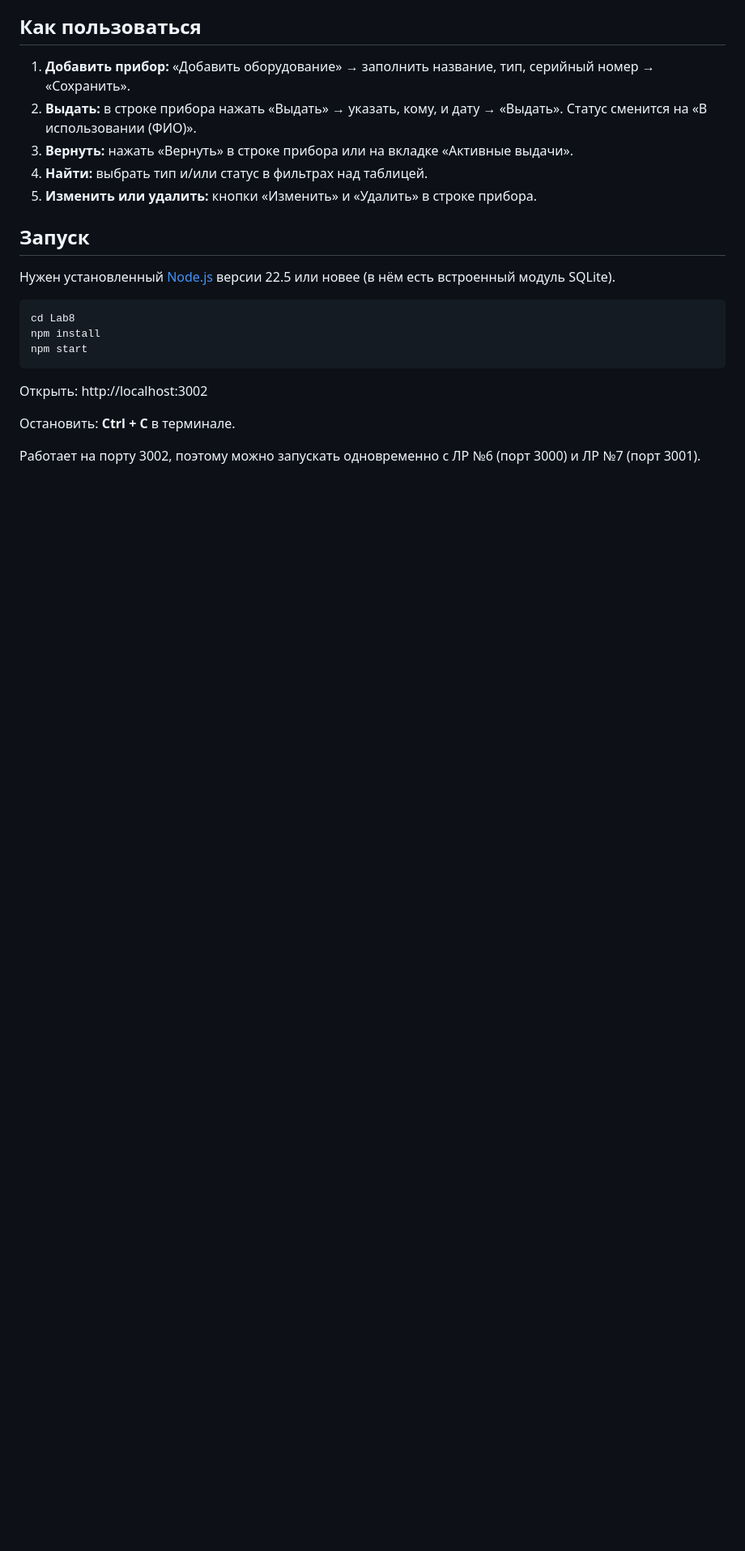
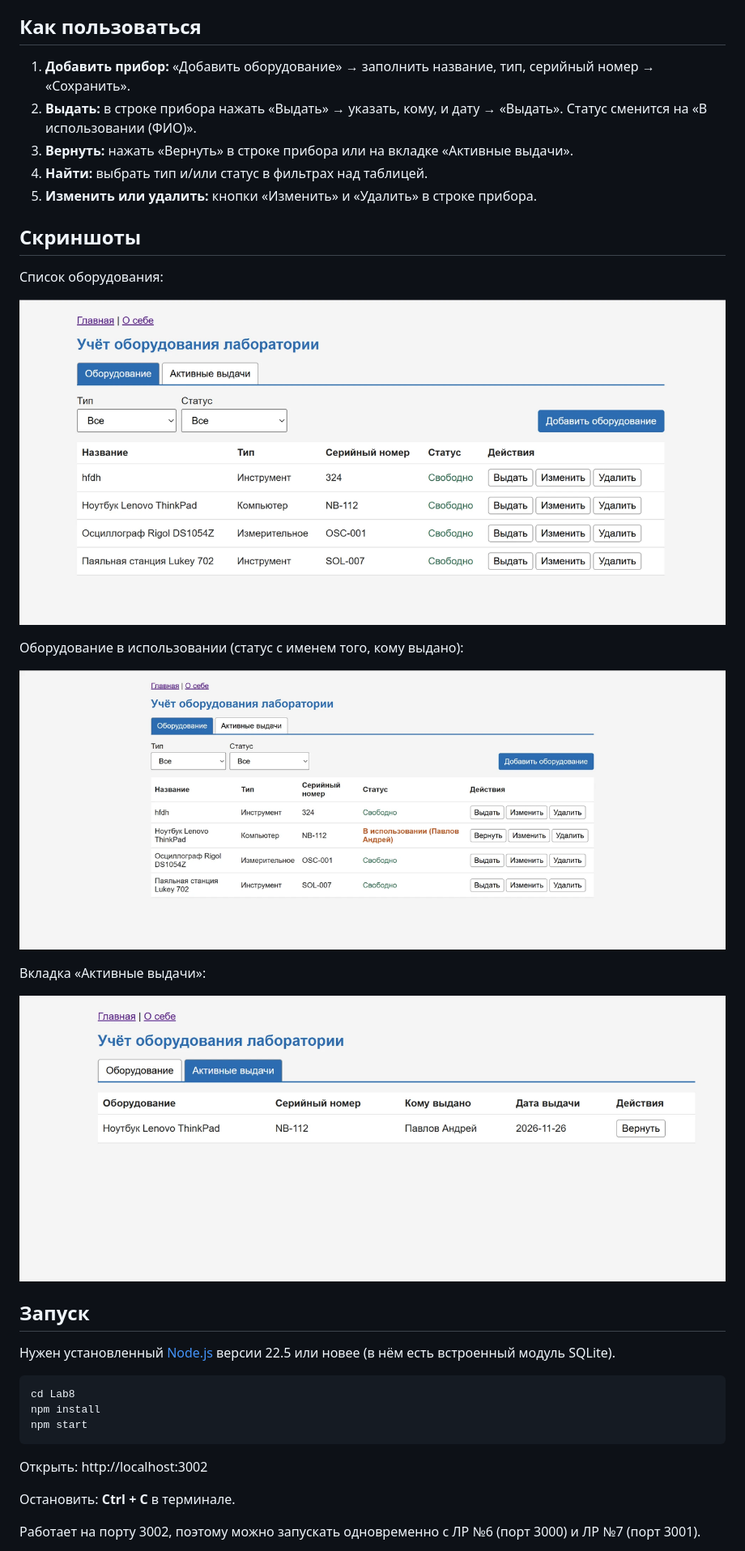
Before and after one commit to mcmillanartem-png/web-lab8-equipment-tracker, a Markdown page: README.md, the part around the change. Shown at 81% size. Drawn GitHub-style; pictures changed too: screenshots/active-loans.png (added), screenshots/equipment-in-use.png (added), screenshots/equipment-list.png (added); blank space fills up the shorter version.

Commit message:
Add screenshots to README

```diff
--- a/README.md
+++ b/README.md
@@ -37,6 +37,20 @@
 3. **Вернуть:** нажать «Вернуть» в строке прибора или на вкладке «Активные выдачи».
 4. **Найти:** выбрать тип и/или статус в фильтрах над таблицей.
 5. **Изменить или удалить:** кнопки «Изменить» и «Удалить» в строке прибора.
+
+## Скриншоты
+
+Список оборудования:
+
+![Список оборудования](screenshots/equipment-list.png)
+
+Оборудование в использовании (статус с именем того, кому выдано):
+
+![Оборудование в использовании](screenshots/equipment-in-use.png)
+
+Вкладка «Активные выдачи»:
+
+![Активные выдачи](screenshots/active-loans.png)
 
 ## Запуск
 
```
